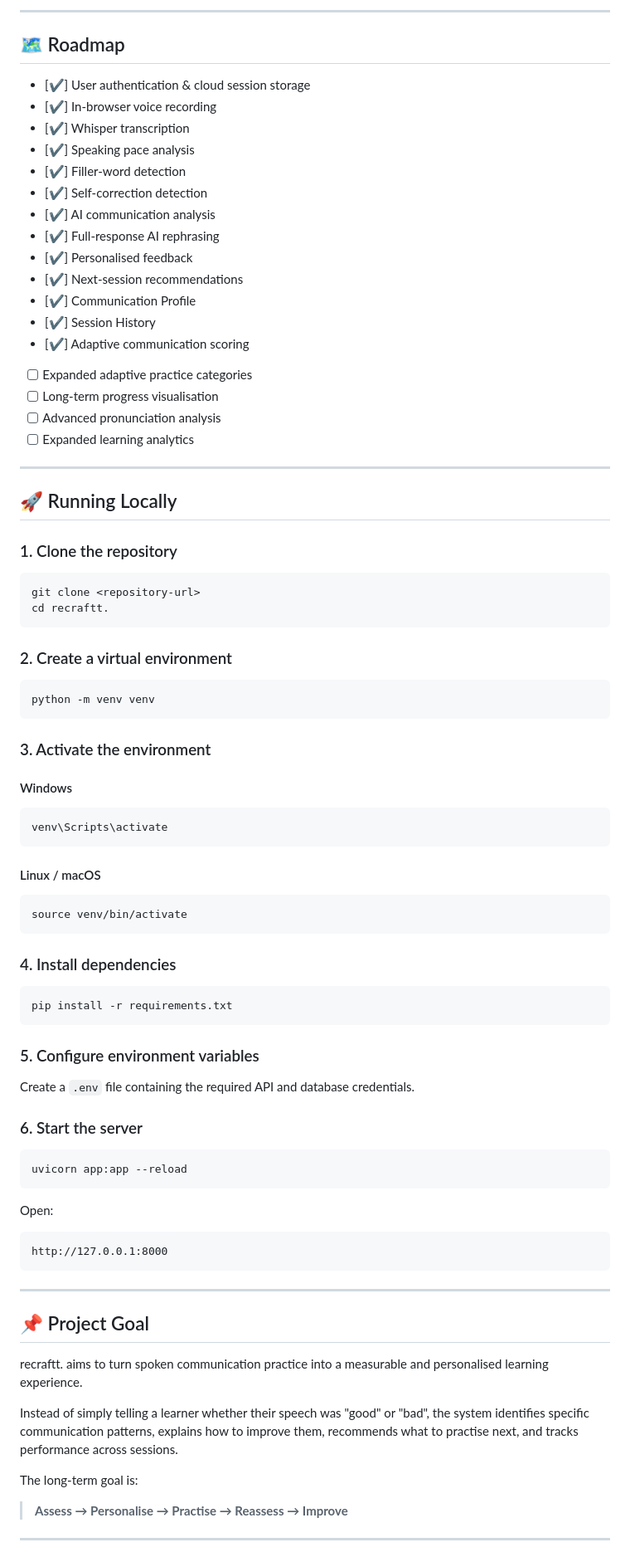
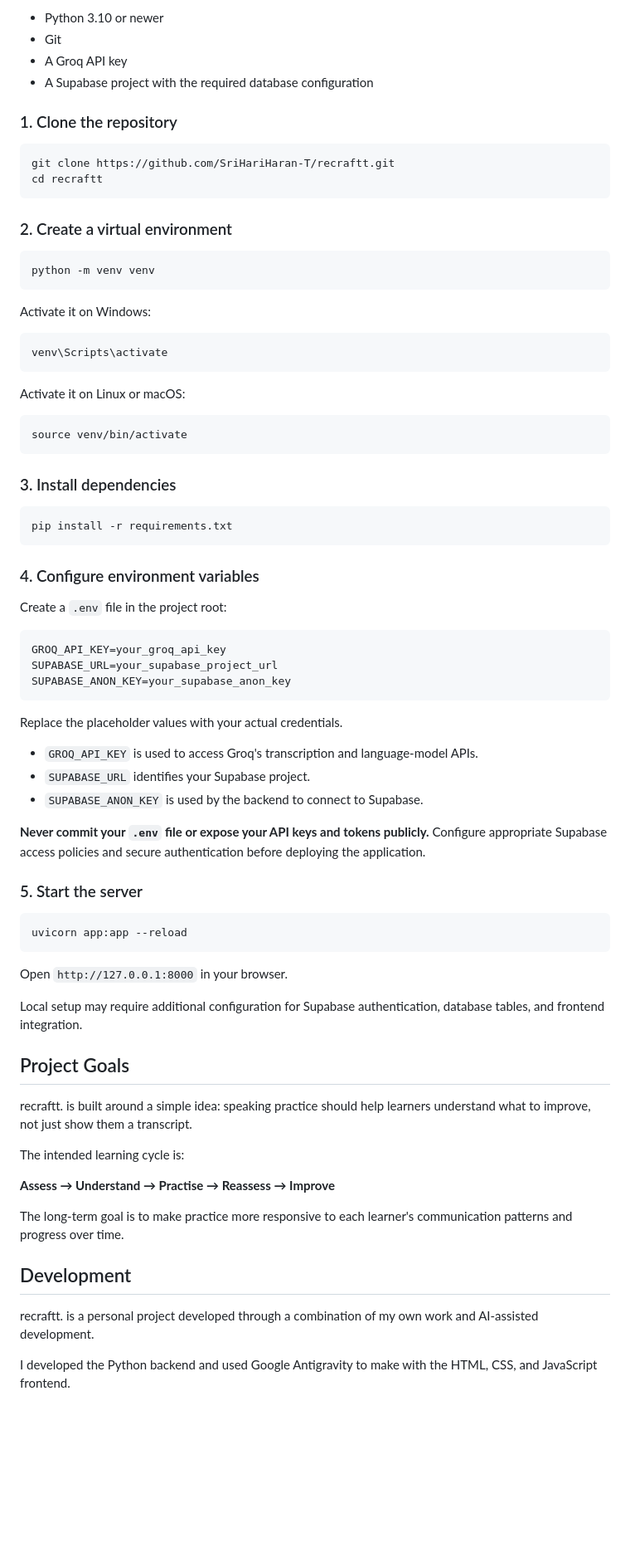
Before and after one commit to SriHariHaran-T/recraftt, a Markdown page: README.md, the part around one of its changes. Shown at 83% size. Drawn GitHub-style; blank space fills up the shorter version.

````diff
--- a/README.md
+++ b/README.md
@@ -308,34 +75,13 @@ This forms the foundation for an adaptive communication-learning platform.
----
-
-## 🗺️ Roadmap
-
-* [✔] User authentication & cloud session storage
-* [✔] In-browser voice recording
-* [✔] Whisper transcription
-* [✔] Speaking pace analysis
-* [✔] Filler-word detection
-* [✔] Self-correction detection
-* [✔] AI communication analysis
-* [✔] Full-response AI rephrasing
-* [✔] Personalised feedback
-* [✔] Next-session recommendations
-* [✔] Communication Profile
-* [✔] Session History
-* [✔] Adaptive communication scoring
-* [ ] Expanded adaptive practice categories
-* [ ] Long-term progress visualisation
-* [ ] Advanced pronunciation analysis
-* [ ] Expanded learning analytics
-
----
-
-## 🚀 Running Locally
+- Python 3.10 or newer
+- Git
+- A Groq API key
+- A Supabase project with the required database configuration
 
 ### 1. Clone the repository
 
 ```bash
-git clone <repository-url>
-cd recraftt.
+git clone https://github.com/SriHariHaran-T/recraftt.git
+cd recraftt
 ```
 
 ### 2. Create a virtual environment
@@ -344,54 +90,65 @@ cd recraftt.
 python -m venv venv
 ```
 
-### 3. Activate the environment
+Activate it on Windows:
 
-#### Windows
-
-```bash
+```powershell
 venv\Scripts\activate
 ```
 
-#### Linux / macOS
+Activate it on Linux or macOS:
 
 ```bash
 source venv/bin/activate
 ```
 
-### 4. Install dependencies
+### 3. Install dependencies
 
 ```bash
 pip install -r requirements.txt
 ```
 
-### 5. Configure environment variables
+### 4. Configure environment variables
 
-Create a `.env` file containing the required API and database credentials.
+Create a `.env` file in the project root:
 
-### 6. Start the server
+```env
+GROQ_API_KEY=your_groq_api_key
+SUPABASE_URL=your_supabase_project_url
+SUPABASE_ANON_KEY=your_supabase_anon_key
+```
+
+Replace the placeholder values with your actual credentials.
+
+- `GROQ_API_KEY` is used to access Groq's transcription and language-model APIs.
+- `SUPABASE_URL` identifies your Supabase project.
+- `SUPABASE_ANON_KEY` is used by the backend to connect to Supabase.
+
+**Never commit your `.env` file or expose your API keys and tokens publicly.** Configure appropriate Supabase access policies and secure authentication before deploying the application.
+
+### 5. Start the server
 
 ```bash
 uvicorn app:app --reload
 ```
 
-Open:
+Open `http://127.0.0.1:8000` in your browser.
 
-```text
-http://127.0.0.1:8000
-```
+Local setup may require additional configuration for Supabase authentication, database tables, and frontend integration.
 
----
+## Project Goals
 
-## 📌 Project Goal
+recraftt. is built around a simple idea: speaking practice should help learners understand what to improve, not just show them a transcript.
 
-recraftt. aims to turn spoken communication practice into a measurable and personalised learning experience.
+The intended learning cycle is:
 
-Instead of simply telling a learner whether their speech was "good" or "bad", the system identifies specific communication patterns, explains how to improve them, recommends what to practise next, and tracks performance across sessions.
+**Assess → Understand → Practise → Reassess → Improve**
 
-The long-term goal is:
+The long-term goal is to make practice more responsive to each learner's communication patterns and progress over time.
 
-> **Assess → Personalise → Practise → Reassess → Improve**
+## Development
 
----
+recraftt. is a personal project developed through a combination of my own work and AI-assisted development.
 
+I developed the Python backend and used Google Antigravity to make with the HTML, CSS, and JavaScript frontend.
 
````
Also changed, not shown: other parts of README.md (+74 -291 lines).
